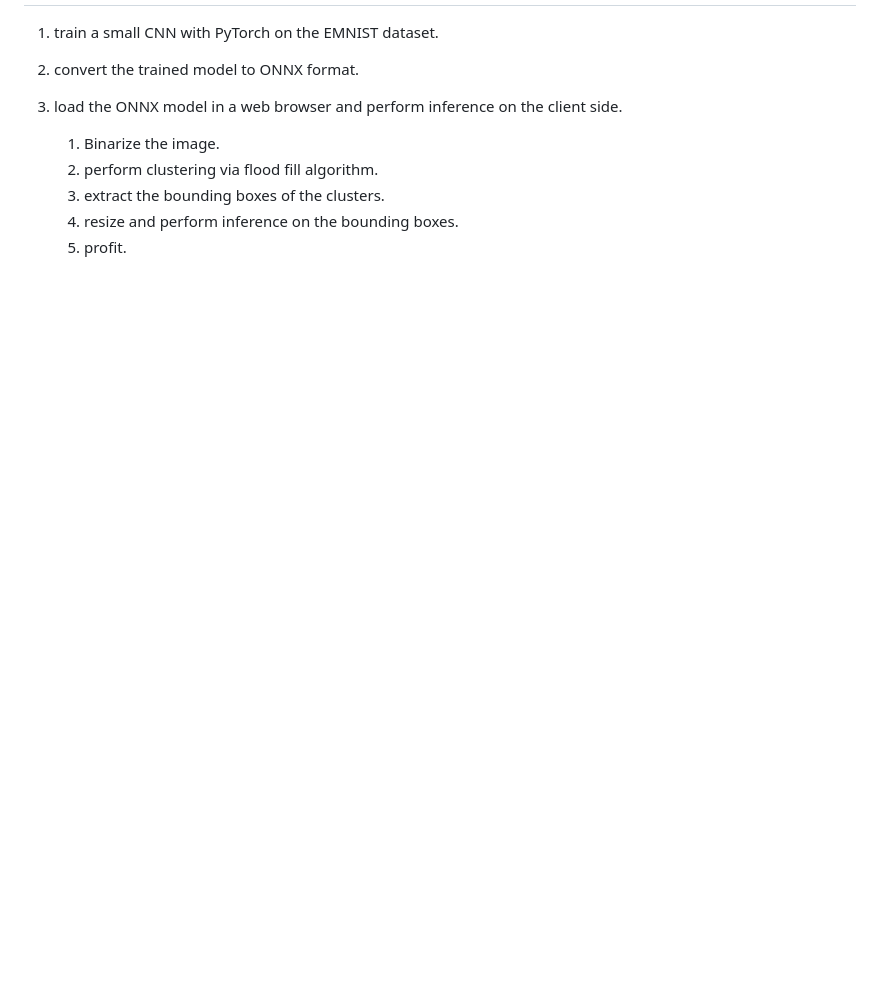
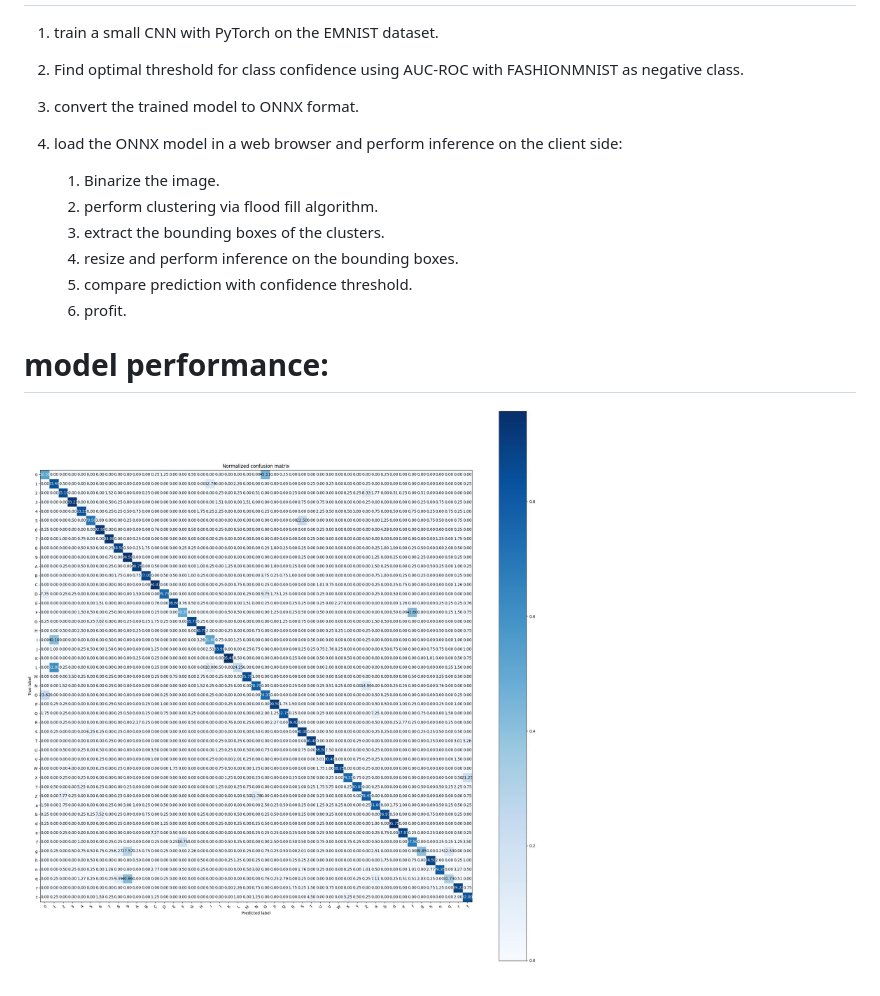
Before and after one commit to COLVERTYETY/bookish-octo-happiness, a Markdown page: README.md, the part around the change printed below. Drawn GitHub-style; pictures changed too: confusion_matrix.jpg (added); blank space fills up the shorter version.

```diff
--- a/README.md
+++ b/README.md
@@ -8,11 +10,18 @@ This is a simple demo of how to perform OCR on the client side using ONNX web.
 
 1. train a small CNN with PyTorch on the EMNIST dataset.
 
-2. convert the trained model to ONNX format.
+2. Find optimal threshold for class confidence using AUC-ROC with FASHIONMNIST as negative class.
 
-3. load the ONNX model in a web browser and perform inference on the client side.
+3. convert the trained model to ONNX format.
+
+4. load the ONNX model in a web browser and perform inference on the client side:
    1. Binarize the image.
    2. perform clustering via flood fill algorithm.
    3. extract the bounding boxes of the clusters.
    4. resize and perform inference on the bounding boxes.
-   5. profit.
+   5. compare prediction with confidence threshold.
+   6. profit.
+
+# model performance:
+
+![confusion matrix](./confusion_matrix.jpg)
```
Also changed, not shown: other parts of README.md (+4 -2 lines), 7 other files.
